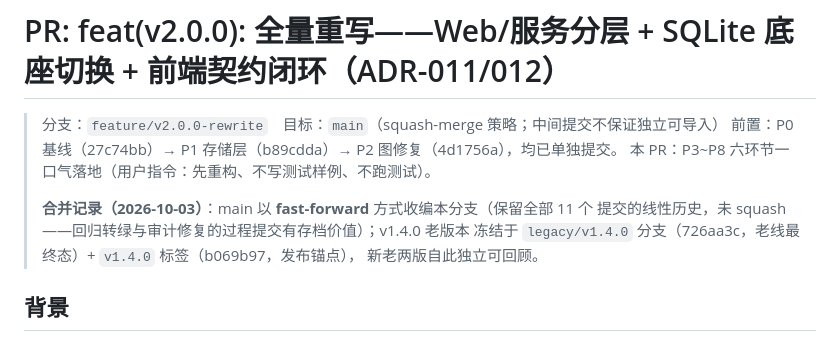
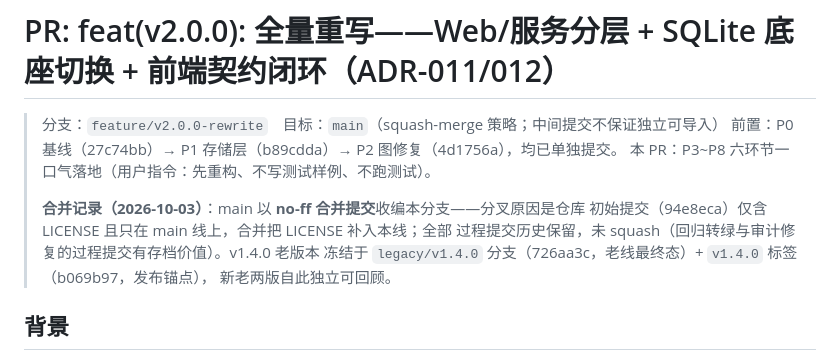
Before and after one commit to GAODUMACHINE/CLOUDMASTER20260910, a Markdown page: docs/delivery/PR-v2.0.0-rewrite.md, the part around the change. Rendered like a GitHub page.

Commit message:
docs(governance): 合并记录措辞修正——no-ff 合并收编（分叉仅为初始 LICENSE）
ff-only 实操发现 main 与本分支分叉：仓库初始提交 94e8eca（仅含 LICENSE）
只在 main 线上。收编方式由 fast-forward 改为 no-ff 合并提交，LICENSE 随之
补入本线；两条文档同步改为准确表述。

Co-Authored-By: Claude Code <noreply@anthropic.com>

```diff
--- a/docs/delivery/PR-v2.0.0-rewrite.md
+++ b/docs/delivery/PR-v2.0.0-rewrite.md
@@ -4,8 +4,9 @@
 > 前置：P0 基线（27c74bb）→ P1 存储层（b89cdda）→ P2 图修复（4d1756a），均已单独提交。
 > 本 PR：P3~P8 六环节一口气落地（用户指令：先重构、不写测试样例、不跑测试）。
 >
-> **合并记录（2026-10-03）**：main 以 **fast-forward** 方式收编本分支（保留全部 11 个
-> 提交的线性历史，未 squash——回归转绿与审计修复的过程提交有存档价值）；v1.4.0 老版本
+> **合并记录（2026-10-03）**：main 以 **no-ff 合并提交**收编本分支——分叉原因是仓库
+> 初始提交（94e8eca）仅含 LICENSE 且只在 main 线上，合并把 LICENSE 补入本线；全部
+> 过程提交历史保留，未 squash（回归转绿与审计修复的过程提交有存档价值）。v1.4.0 老版本
 > 冻结于 `legacy/v1.4.0` 分支（726aa3c，老线最终态）+ `v1.4.0` 标签（b069b97，发布锚点），
 > 新老两版自此独立可回顾。
 
```
Also changed, not shown: docs/delivery/功能对照表-v2.0.0.md (+1 -1 lines).
